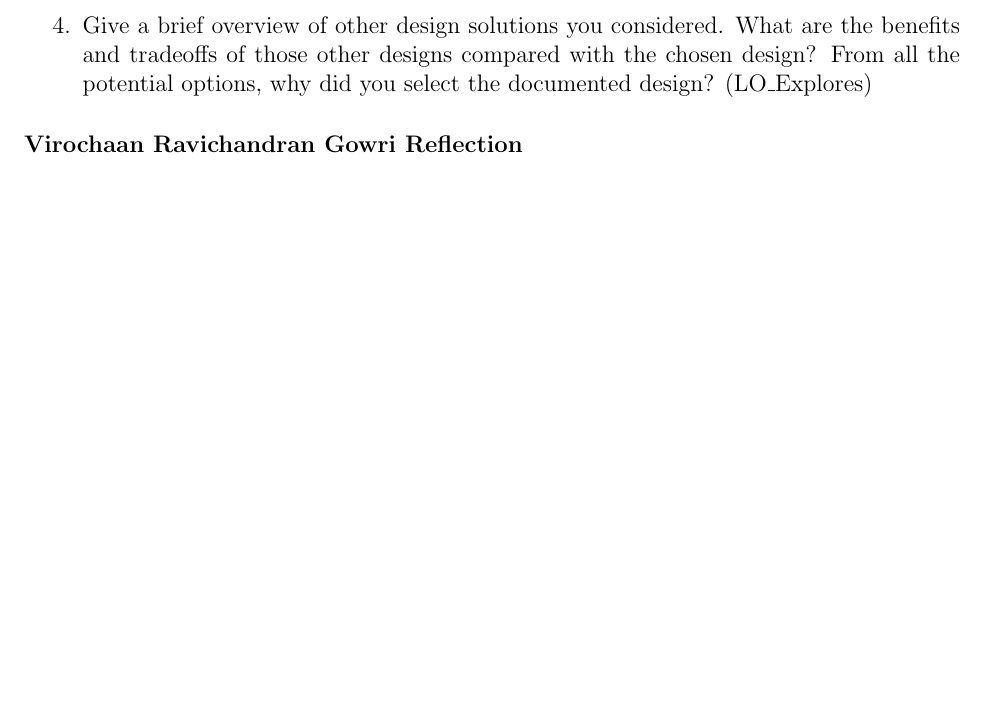
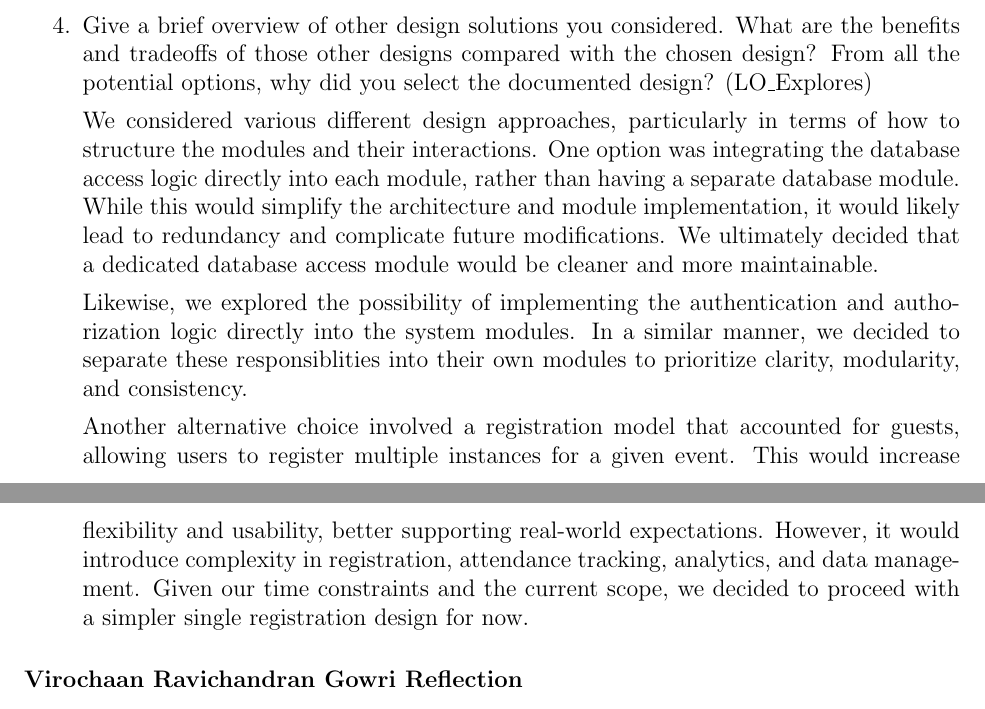
Before and after one commit to VirochaanRG/MES-Event-Management-System, a LaTeX document (docs/Design/SoftDetailedDes/MIS.tex): part of page 46 of 48 before the commit and two parts of pages 46 and 47 of 49 after it, the two joined at a grey line, cut so that both start at the same text, the shorter picture padded with empty space. Compiled offline with pdfLaTeX.

Commit message:
group reflection

```diff
--- a/docs/Design/SoftDetailedDes/MIS.tex
+++ b/docs/Design/SoftDetailedDes/MIS.tex
@@ -1552,6 +1552,13 @@ graduate attribute of Problem Analysis and Design.
   are the benefits and tradeoffs of those other designs compared with the chosen
   design?  From all the potential options, why did you select the documented design?
   (LO\_Explores)
+
+  We considered various different design approaches, particularly in terms of how to structure the modules and their interactions. One option was integrating the database access logic directly into each module, rather than having a separate database module. While this would simplify the architecture and module implementation, it would likely lead to redundancy and complicate future modifications. We ultimately decided that a dedicated database access module would be cleaner and more maintainable.
+
+  Likewise, we explored the possibility of implementing the authentication and authorization logic directly into the system modules. In a similar manner, we decided to separate these responsiblities into their own modules to prioritize clarity, modularity, and consistency.
+
+  Another alternative choice involved a registration model that accounted for guests, allowing users to register multiple instances for a given event. This would increase flexibility and usability, better supporting real-world expectations. However, it would introduce complexity in registration, attendance tracking, analytics, and data management. Given our time constraints and the current scope, we decided to proceed with a simpler single registration design for now.
+
 \end{enumerate}
 \subsubsection*{Virochaan Ravichandran Gowri Reflection}
 \begin{enumerate}
```
Also changed, not shown: docs/Design/SoftDetailedDes/MIS.tex (4 more changed lines).
